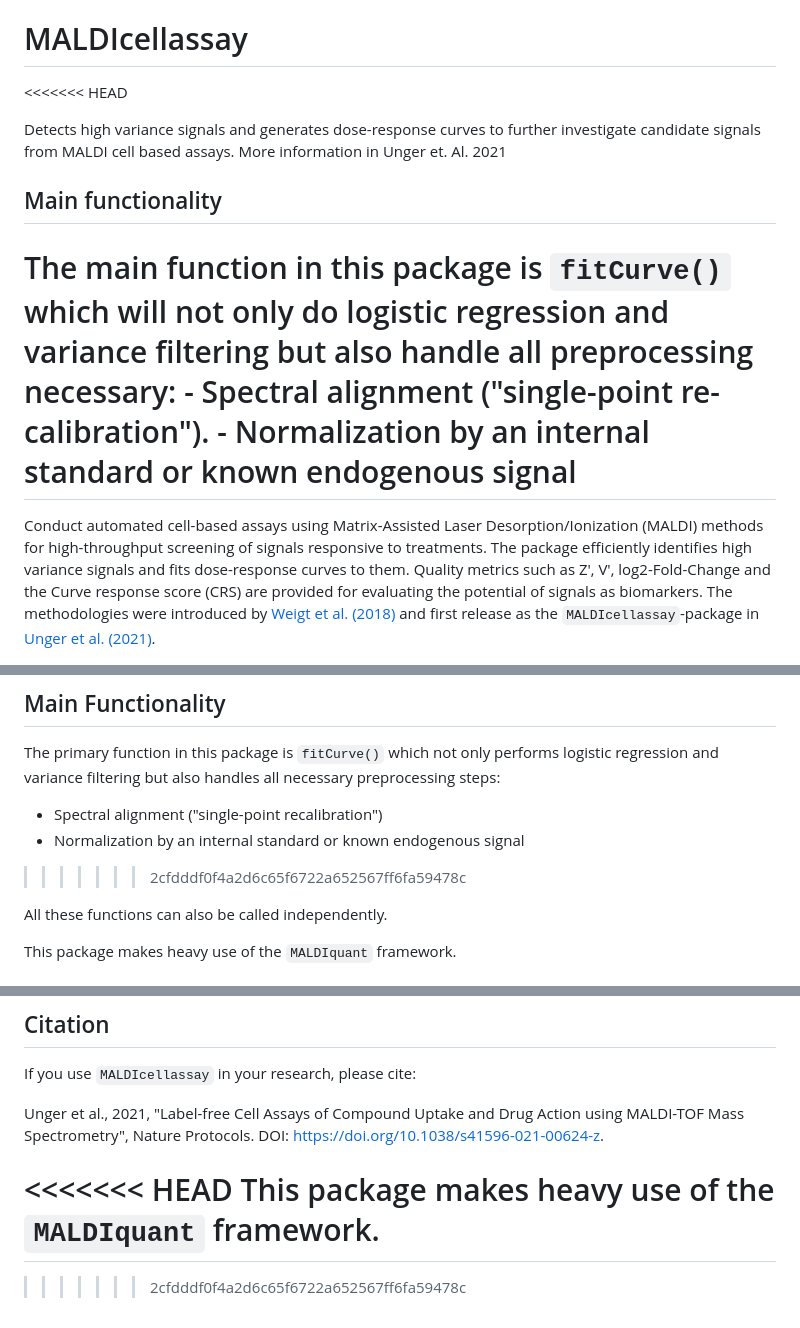
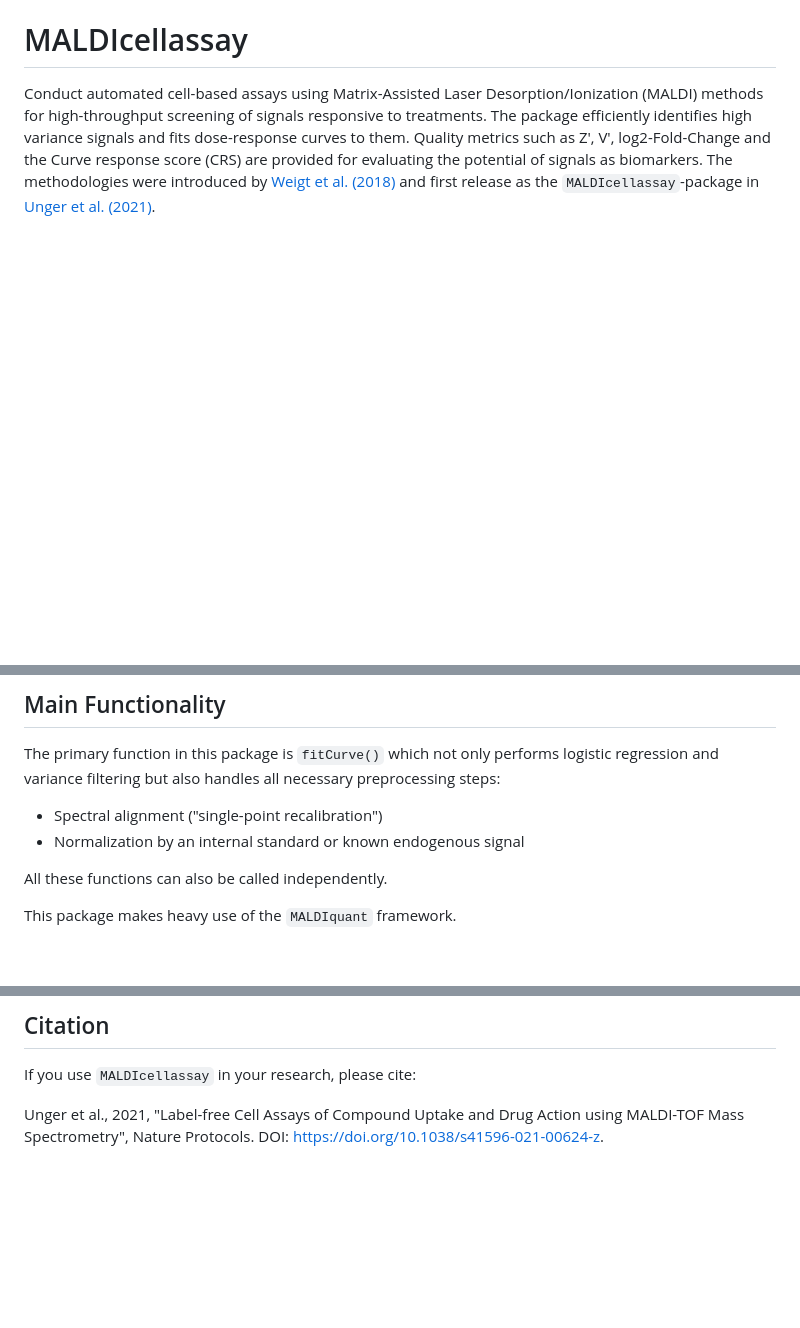
Before and after one commit to CeMOS-Mannheim/MALDIcellassay, a Markdown page: README.md, 3 parts joined by grey strips. Drawn GitHub-style; blank space fills up the shorter version.

```diff
--- a/README.md
+++ b/README.md
@@ -7,14 +7,6 @@
 <img src="inst/figures/MALDIcellassay_sticker.png" height="150"/>
 
 # MALDIcellassay
-<<<<<<< HEAD
-
-Detects high variance signals and generates dose-response curves to further investigate candidate signals from MALDI cell based assays. More information in Unger et. Al. 2021
-
-## Main functionality
-
-The main function in this package is `fitCurve()` which will not only do logistic regression and variance filtering but also handle all preprocessing necessary: - Spectral alignment ("single-point re-calibration"). - Normalization by an internal standard or known endogenous signal
-=======
 
 Conduct automated cell-based assays using Matrix-Assisted Laser Desorption/Ionization (MALDI) methods for high-throughput screening of signals responsive to treatments. The package efficiently identifies high variance signals and fits dose-response curves to them. Quality metrics such as Z', V', log2-Fold-Change and the Curve response score (CRS) are provided for evaluating the potential of signals as biomarkers. The methodologies were introduced by [Weigt et al. (2018)](https://doi.org/10.1038/s41598-018-29677-z) and first release as the `MALDIcellassay`-package in [Unger et al. (2021)](https://doi.org/10.1038/s41596-021-00624-z).
 
@@ -24,7 +16,6 @@ The primary function in this package is `fitCurve()` which not only performs log
 
 - Spectral alignment ("single-point recalibration")
 - Normalization by an internal standard or known endogenous signal
->>>>>>> 2cfdddf0f4a2d6c65f6722a652567ff6fa59478c
 
 All these functions can also be called independently.
 
@@ -100,8 +91,3 @@ For any questions or further information, you can contact the maintainer:
 If you use `MALDIcellassay` in your research, please cite:
 
 Unger et al., 2021, "Label-free Cell Assays of Compound Uptake and Drug Action using MALDI-TOF Mass Spectrometry", Nature Protocols. DOI: https://doi.org/10.1038/s41596-021-00624-z.
-
-<<<<<<< HEAD
-This package makes heavy use of the `MALDIquant` framework.
-=======
->>>>>>> 2cfdddf0f4a2d6c65f6722a652567ff6fa59478c
```
